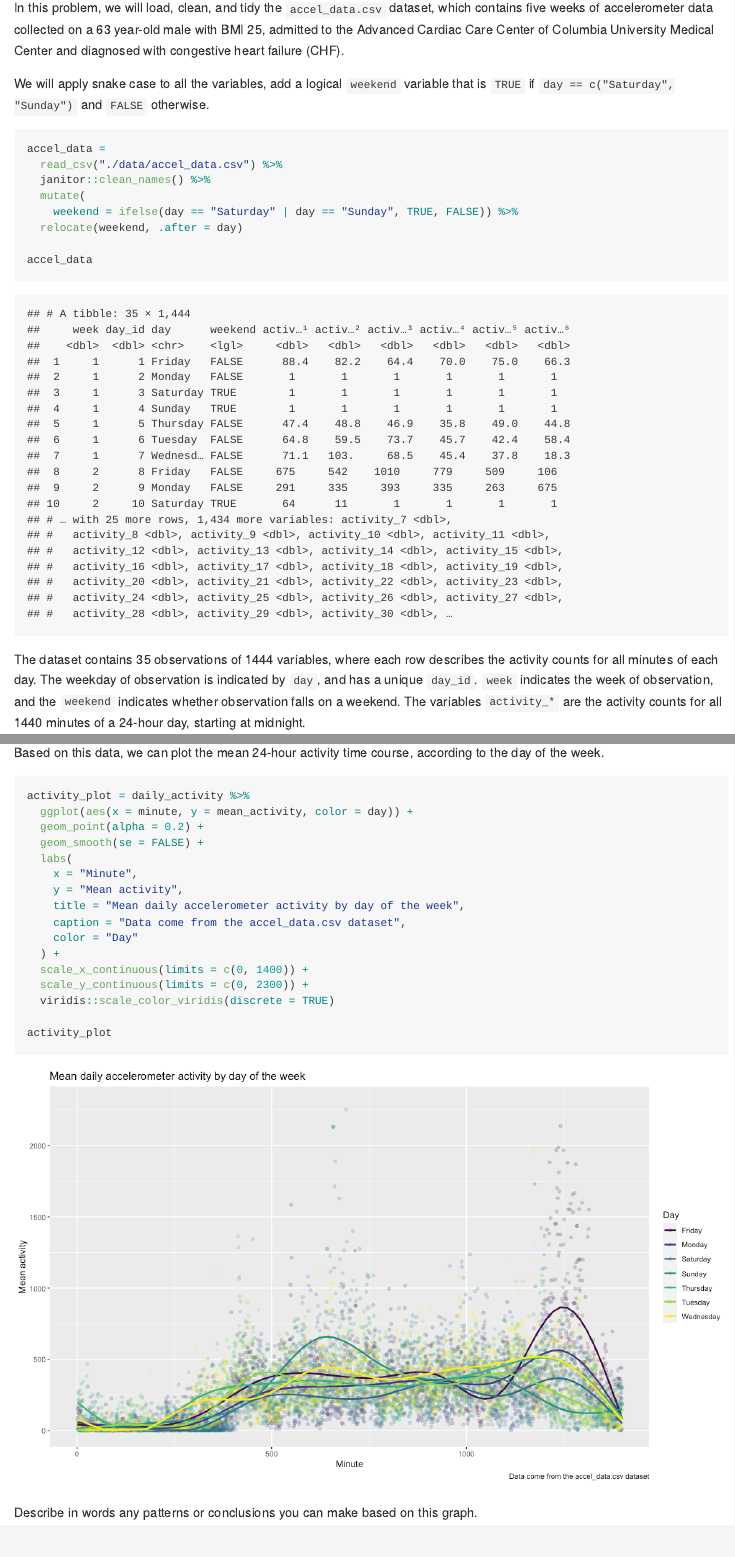
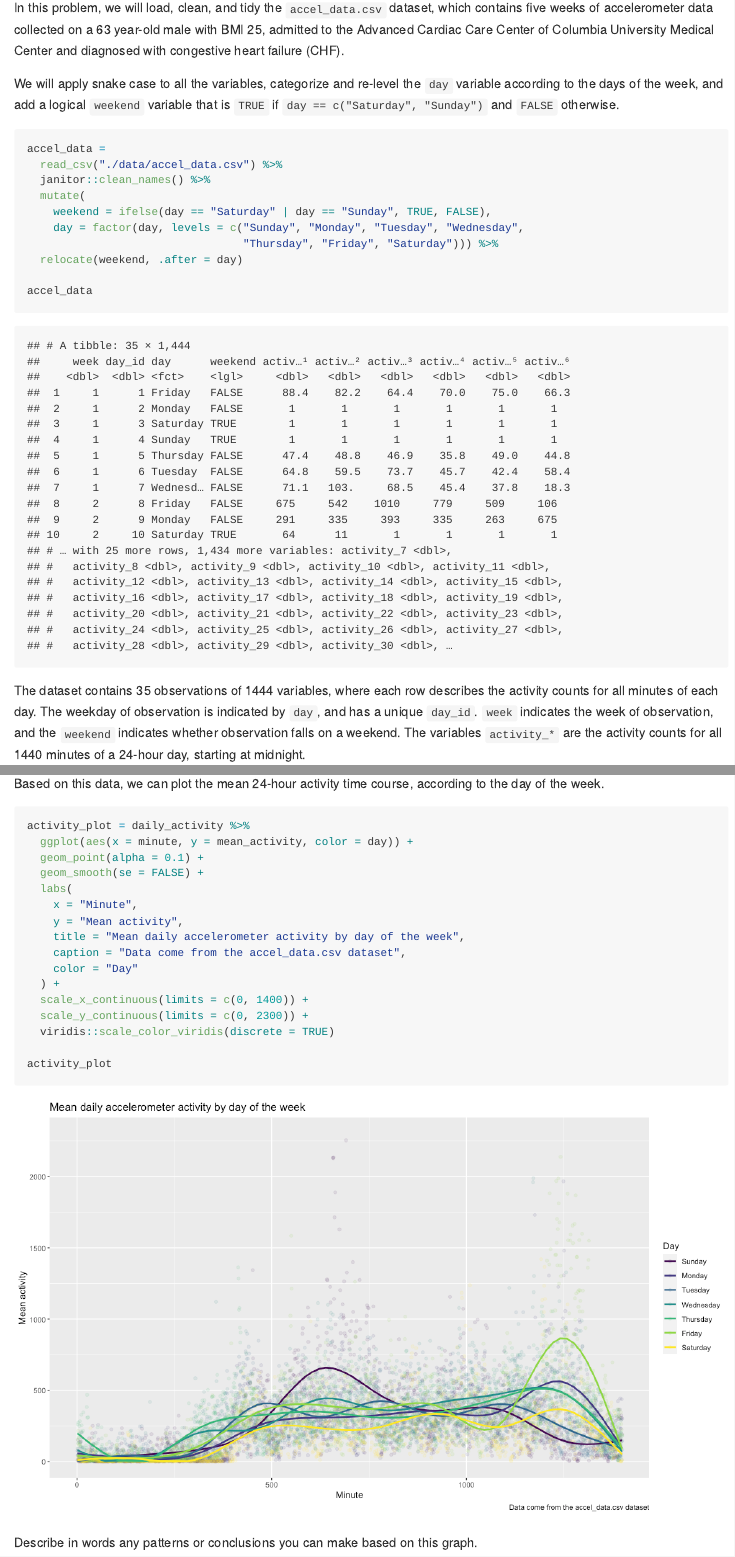
Before and after one commit to c-myang/p8105_hw3_my2731, an R Markdown document (p8105_hw3_my2731.Rmd): the page in a window 1100 px wide, from 3600 px down, and a second part further down, joined at a grey line. The pictures show the output file p8105_hw3_my2731.md that the author committed with the source, drawn offline in the style of GitHub; long lines of code are wrapped.

Commit message:
Problem 2 relevel days of the week

````diff
--- a/p8105_hw3_my2731.Rmd
+++ b/p8105_hw3_my2731.Rmd
@@ -95,14 +94,16 @@ Make a table showing the mean hour of the day at which Pink Lady Apples and Coff
 
 In this problem, we will load, clean, and tidy the `accel_data.csv` dataset, which contains five weeks of accelerometer data collected on a 63 year-old male with BMI 25, admitted to the Advanced Cardiac Care Center of Columbia University Medical Center and diagnosed with congestive heart failure (CHF).
 
-We will apply snake case to all the variables, add a logical `weekend` variable that is `TRUE` if `day == c("Saturday", "Sunday")` and `FALSE` otherwise.
+We will apply snake case to all the variables, categorize and re-level the `day` variable according to the days of the week, and add a logical `weekend` variable that is `TRUE` if `day == c("Saturday", "Sunday")` and `FALSE` otherwise.
 
 ```{r accel_data}
 accel_data =
   read_csv("./data/accel_data.csv") %>%
   janitor::clean_names() %>%
   mutate(
-    weekend = ifelse(day == "Saturday" | day == "Sunday", TRUE, FALSE)) %>%
+    weekend = ifelse(day == "Saturday" | day == "Sunday", TRUE, FALSE),
+    day = factor(day, levels = c("Sunday", "Monday", "Tuesday", "Wednesday",
+                                 "Thursday", "Friday", "Saturday"))) %>%
   relocate(weekend, .after = day)
 
 accel_data
@@ -148,7 +149,7 @@ Based on this data, we can plot the mean 24-hour activity time course, according
 ```{r activity_plot}
 activity_plot = daily_activity %>%
   ggplot(aes(x = minute, y = mean_activity, color = day)) +
-  geom_point(alpha = 0.2) +
+  geom_point(alpha = 0.1) +
   geom_smooth(se = FALSE) +
   labs(
     x = "Minute",
````
Also changed, not shown: p8105_hw3_my2731.md, p8105_hw3_my2731_files/figure-gfm/activity_plot-1.png, p8105_hw3_my2731.Rmd (1 more changed lines).
